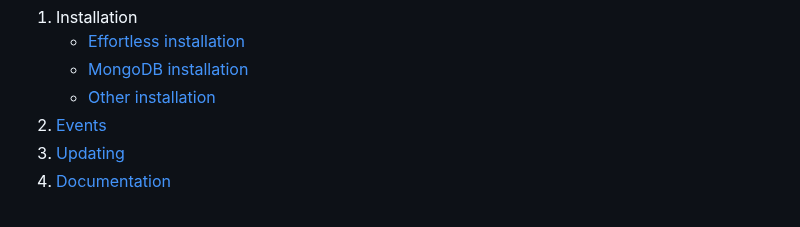
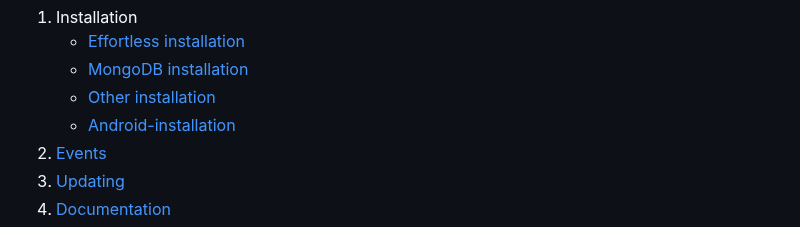
Before and after one commit to tryforge/ForgeDB, a Markdown page: README.md, the part around the change. Drawn GitHub-style.

```diff
--- a/README.md
+++ b/README.md
@@ -12,6 +12,7 @@
    - [Effortless installation](#effortless-installation)
    - [MongoDB installation](#mongodb-installation)
    - [Other installation](#other-installation)
+   - [Android-installation](guides/android-installation)
 3. [Events](#events)
 4. [Updating](https://github.com/tryforge/ForgeDB/blob/main/guides/how-to-update.md)
 5. [Documentation](https://docs.botforge.org/p/ForgeDB/)
```
